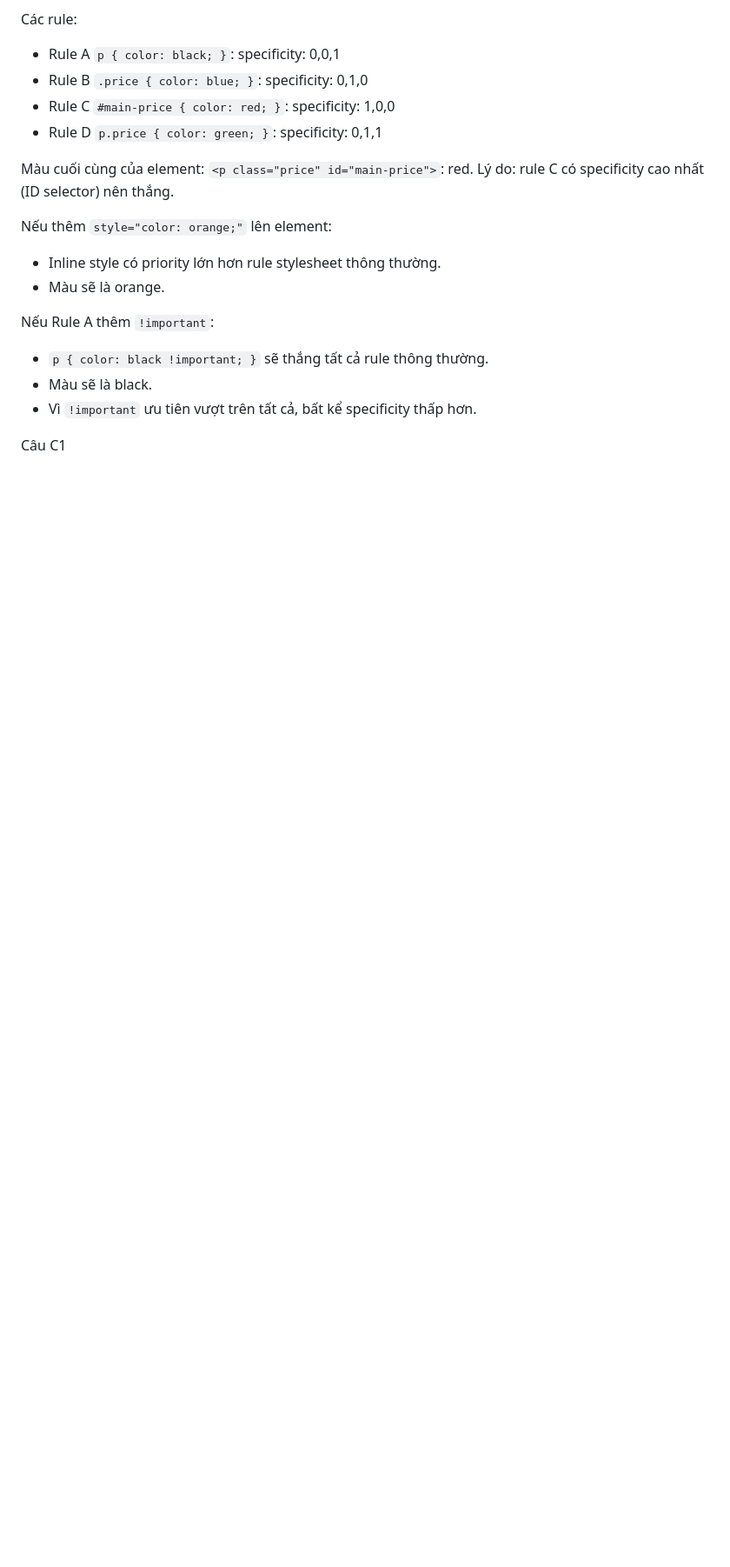
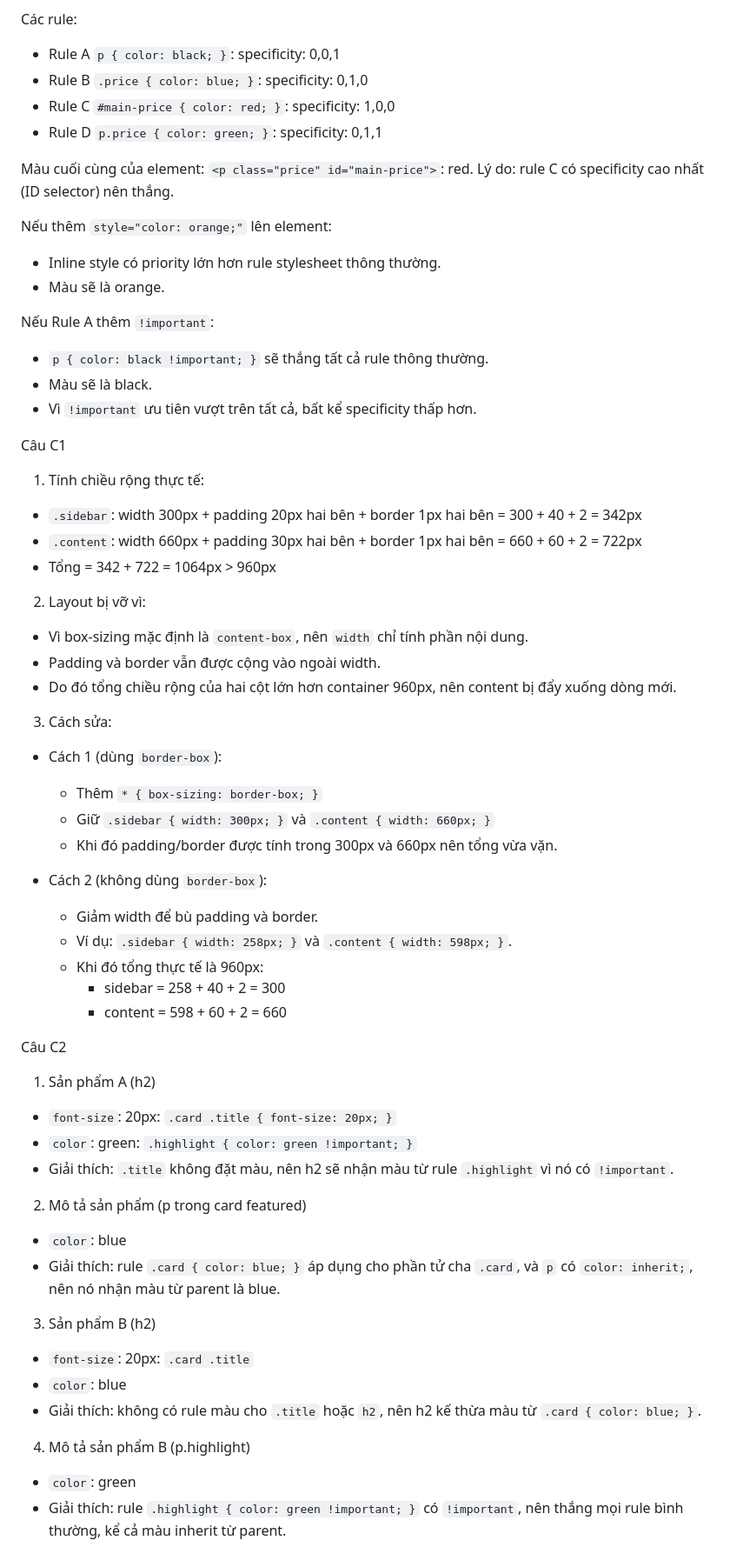
Before and after one commit to DatThanhNguyen7749/CSE391_NguyenThanhDat_2451170873-, a Markdown page: PBT_03/answers.md, the part around the change. Shown at 87% size. Rendered like a GitHub page; blank space fills up the shorter version.

Commit message:
Phần A+C

```diff
--- a/PBT_03/answers.md
+++ b/PBT_03/answers.md
@@ -119,3 +119,46 @@ Nếu Rule A thêm `!important`:
 - Vì `!important` ưu tiên vượt trên tất cả, bất kể specificity thấp hơn.
 
 Câu C1
+
+1. Tính chiều rộng thực tế:
+- `.sidebar`: width 300px + padding 20px hai bên + border 1px hai bên = 300 + 40 + 2 = 342px
+- `.content`: width 660px + padding 30px hai bên + border 1px hai bên = 660 + 60 + 2 = 722px
+- Tổng = 342 + 722 = 1064px > 960px
+
+2. Layout bị vỡ vì:
+- Vì box-sizing mặc định là `content-box`, nên `width` chỉ tính phần nội dung.
+- Padding và border vẫn được cộng vào ngoài width.
+- Do đó tổng chiều rộng của hai cột lớn hơn container 960px, nên content bị đẩy xuống dòng mới.
+
+3. Cách sửa:
+- Cách 1 (dùng `border-box`):
+  - Thêm `* { box-sizing: border-box; }`
+  - Giữ `.sidebar { width: 300px; }` và `.content { width: 660px; }`
+  - Khi đó padding/border được tính trong 300px và 660px nên tổng vừa vặn.
+
+- Cách 2 (không dùng `border-box`):
+  - Giảm width để bù padding và border.
+  - Ví dụ: `.sidebar { width: 258px; }` và `.content { width: 598px; }`.
+  - Khi đó tổng thực tế là 960px:
+    - sidebar = 258 + 40 + 2 = 300
+    - content = 598 + 60 + 2 = 660
+
+Câu C2
+
+1. Sản phẩm A (h2)
+- `font-size`: 20px: `.card .title { font-size: 20px; }`
+- `color`: green: `.highlight { color: green !important; }`
+- Giải thích: `.title` không đặt màu, nên h2 sẽ nhận màu từ rule `.highlight` vì nó có `!important`.
+
+2. Mô tả sản phẩm (p trong card featured)
+- `color`: blue
+- Giải thích: rule `.card { color: blue; }` áp dụng cho phần tử cha `.card`, và `p` có `color: inherit;`, nên nó nhận màu từ parent là blue.
+
+3. Sản phẩm B (h2)
+- `font-size`: 20px: `.card .title`
+- `color`: blue
+- Giải thích: không có rule màu cho `.title` hoặc `h2`, nên h2 kế thừa màu từ `.card { color: blue; }`.
+
+4. Mô tả sản phẩm B (p.highlight)
+- `color`: green
+- Giải thích: rule `.highlight { color: green !important; }` có `!important`, nên thắng mọi rule bình thường, kể cả màu inherit từ parent.
```
